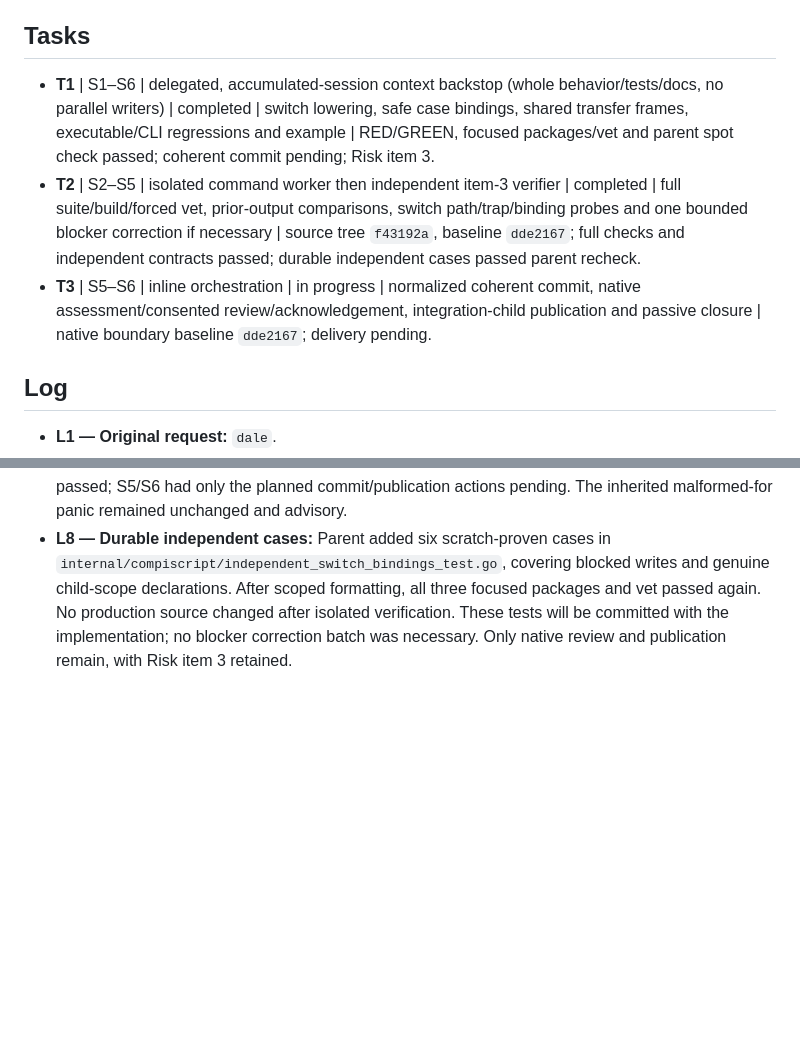
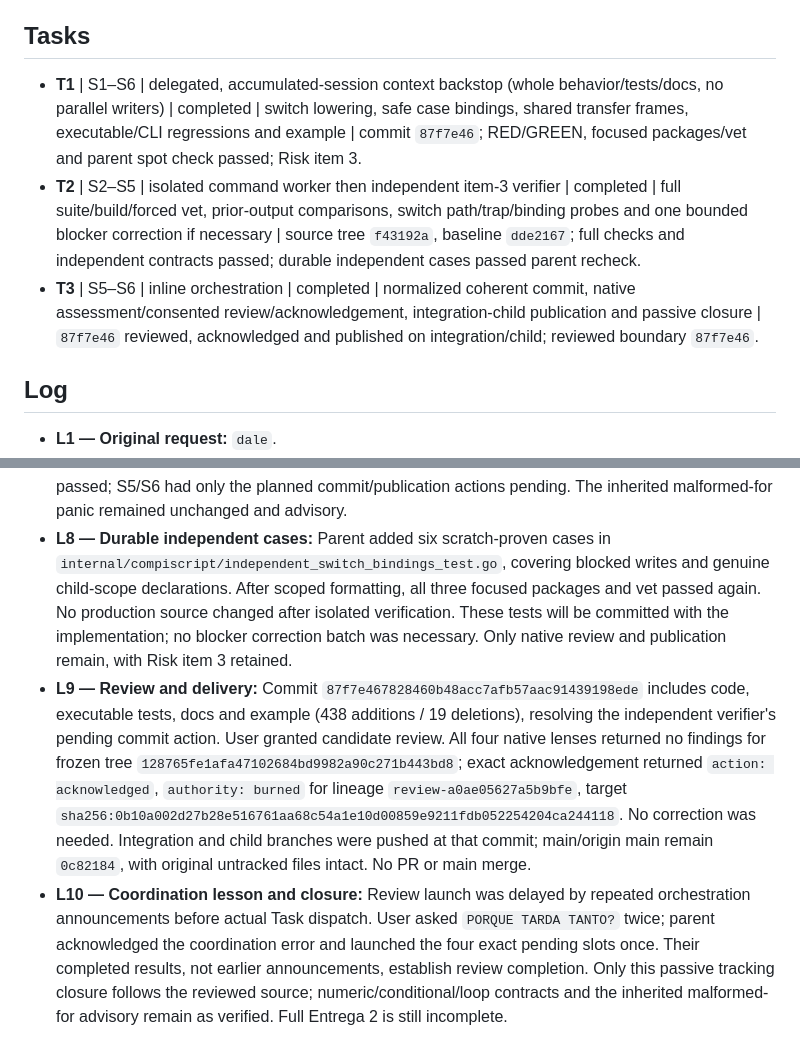
Before and after one commit to Jonialen/proyecto-compis, a Markdown page: odd/tasks/compiscript-tac-switch.md, 2 parts joined by grey strips. GitHub-like rendering; blank space fills up the shorter version.

Commit message:
docs(compiscript): close reviewed switch TAC delivery

```diff
--- a/odd/tasks/compiscript-tac-switch.md
+++ b/odd/tasks/compiscript-tac-switch.md
@@ -13,9 +13,9 @@ Baseline `dde2167fbe0be2c2b9c552903ca97e4ef6de3f64`; integration `feat/compiscri
 
 ## Tasks
 
-- **T1** | S1–S6 | delegated, accumulated-session context backstop (whole behavior/tests/docs, no parallel writers) | completed | switch lowering, safe case bindings, shared transfer frames, executable/CLI regressions and example | RED/GREEN, focused packages/vet and parent spot check passed; coherent commit pending; Risk item 3.
+- **T1** | S1–S6 | delegated, accumulated-session context backstop (whole behavior/tests/docs, no parallel writers) | completed | switch lowering, safe case bindings, shared transfer frames, executable/CLI regressions and example | commit `87f7e46`; RED/GREEN, focused packages/vet and parent spot check passed; Risk item 3.
 - **T2** | S2–S5 | isolated command worker then independent item-3 verifier | completed | full suite/build/forced vet, prior-output comparisons, switch path/trap/binding probes and one bounded blocker correction if necessary | source tree `f43192a`, baseline `dde2167`; full checks and independent contracts passed; durable independent cases passed parent recheck.
-- **T3** | S5–S6 | inline orchestration | in progress | normalized coherent commit, native assessment/consented review/acknowledgement, integration-child publication and passive closure | native boundary baseline `dde2167`; delivery pending.
+- **T3** | S5–S6 | inline orchestration | completed | normalized coherent commit, native assessment/consented review/acknowledgement, integration-child publication and passive closure | `87f7e46` reviewed, acknowledged and published on integration/child; reviewed boundary `87f7e46`.
 
 ## Log
 
@@ -27,3 +27,5 @@ Baseline `dde2167fbe0be2c2b9c552903ca97e4ef6de3f64`; integration `feat/compiscri
 - **L6 — Own full checks:** Isolated offline candidate tree `f43192a` passed `go test ./... -count=1` (18 tested packages, four without tests), `go build ./...` and `go vet -a ./...`. Sixty-six exact baseline comparisons, 24 accepted compilations/IR executions and 18 atomic rejections passed; all 42 probe sources retained analysis scope inventories. All four examples passed both formats, old examples were byte-identical, and repeated switches kept peak three temporaries. Candidate 279-file and baseline 275-file manifests preserved canonical paths/bytes/modes after generation; workspace state remained untouched. A scratch-only invalid foreach spelling and macOS canonical-path alias assertion were corrected in the harness, not product source. Stable inherited-panic fields matched; raw traces were not equated.
 - **L7 — Independent item-3 proof:** Fresh isolated candidate code matched the frozen tree, except subsequent tracker metadata. Independent focused checks and four binary builds passed, as did eight example invocations and help. Thirty-four execution scenarios, 23 atomic rejections, 13 exact binding-diagnostic/position checks, 57 baseline analysis comparisons and 24 prior TAC/CLI comparisons passed. Cases covered selector lifetime, first-match ordering, no fallthrough, nested transfers, blocked shadows and genuine child scopes. No candidate blocker was found. S1–S4 passed; S5/S6 had only the planned commit/publication actions pending. The inherited malformed-for panic remained unchanged and advisory.
 - **L8 — Durable independent cases:** Parent added six scratch-proven cases in `internal/compiscript/independent_switch_bindings_test.go`, covering blocked writes and genuine child-scope declarations. After scoped formatting, all three focused packages and vet passed again. No production source changed after isolated verification. These tests will be committed with the implementation; no blocker correction batch was necessary. Only native review and publication remain, with Risk item 3 retained.
+- **L9 — Review and delivery:** Commit `87f7e467828460b48acc7afb57aac91439198ede` includes code, executable tests, docs and example (438 additions / 19 deletions), resolving the independent verifier's pending commit action. User granted candidate review. All four native lenses returned no findings for frozen tree `128765fe1afa47102684bd9982a90c271b443bd8`; exact acknowledgement returned `action: acknowledged`, `authority: burned` for lineage `review-a0ae05627a5b9bfe`, target `sha256:0b10a002d27b28e516761aa68c54a1e10d00859e9211fdb052254204ca244118`. No correction was needed. Integration and child branches were pushed at that commit; main/origin main remain `0c82184`, with original untracked files intact. No PR or main merge.
+- **L10 — Coordination lesson and closure:** Review launch was delayed by repeated orchestration announcements before actual Task dispatch. User asked `PORQUE TARDA TANTO?` twice; parent acknowledged the coordination error and launched the four exact pending slots once. Their completed results, not earlier announcements, establish review completion. Only this passive tracking closure follows the reviewed source; numeric/conditional/loop contracts and the inherited malformed-for advisory remain as verified. Full Entrega 2 is still incomplete.
```
